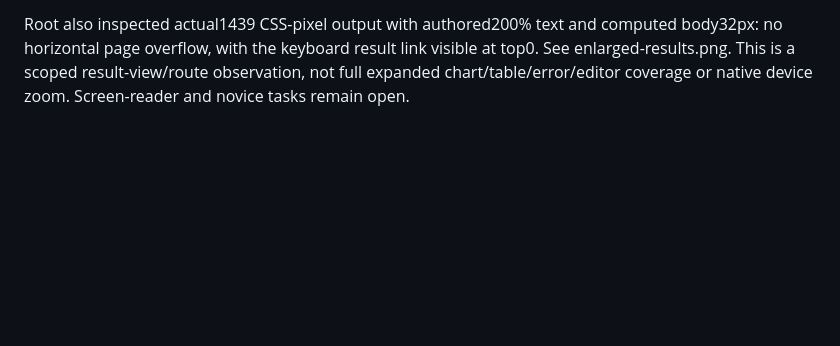
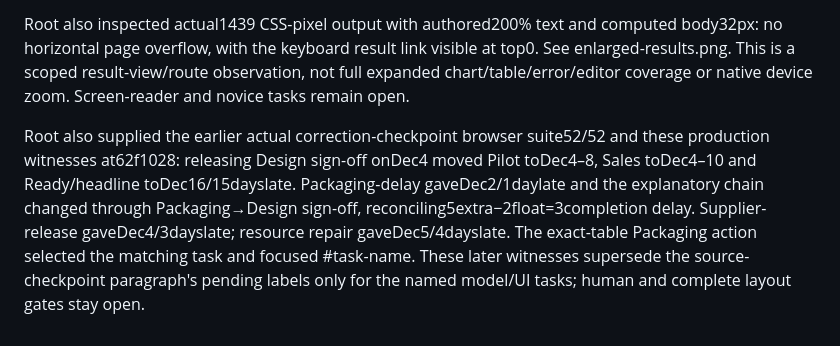
Before and after one commit to jordanmeyer/bab-example-roadmap, a Markdown page: EVALUATION.md, the part around the change. GitHub-like rendering; blank space fills up the shorter version.

Commit message:
Clarify current browser suite and interaction applicability

```diff
--- a/EVALUATION.md
+++ b/EVALUATION.md
@@ -50,3 +50,6 @@ npm ci0 vulnerabilities, approved dependency check and production build passed.
 At source62f102897af2ecb47799dcbc03582cbe7b29446d, root increased only Launch team capacity from1 to2 and applied it. All six overloaded days disappeared while dependency readiness stayedNov29 with two days of buffer. Then changing only the terminal Ready to launch earliest release toDec4 produced ReadyDec4, three days late and five days later than baseline. The exact table kept all eight predecessor start/end dates unchanged, including Design sign-offNov15. See browser-capacity-milestone.json. This directly exercises ROAD-12's separation of dependency timing, terminal milestone and capacity.
 
 Root also inspected actual1439 CSS-pixel output with authored200% text and computed body32px: no horizontal page overflow, with the keyboard result link visible at top0. See enlarged-results.png. This is a scoped result-view/route observation, not full expanded chart/table/error/editor coverage or native device zoom. Screen-reader and novice tasks remain open.
+
+
+Root also supplied the earlier actual correction-checkpoint browser suite52/52 and these production witnesses at62f1028: releasing Design sign-off onDec4 moved Pilot toDec4–8, Sales toDec4–10 and Ready/headline toDec16/15dayslate. Packaging-delay gaveDec2/1daylate and the explanatory chain changed through Packaging→Design sign-off, reconciling5extra−2float=3completion delay. Supplier-release gaveDec4/3dayslate; resource repair gaveDec5/4dayslate. The exact-table Packaging action selected the matching task and focused #task-name. These later witnesses supersede the source-checkpoint paragraph's pending labels only for the named model/UI tasks; human and complete layout gates stay open.
```
